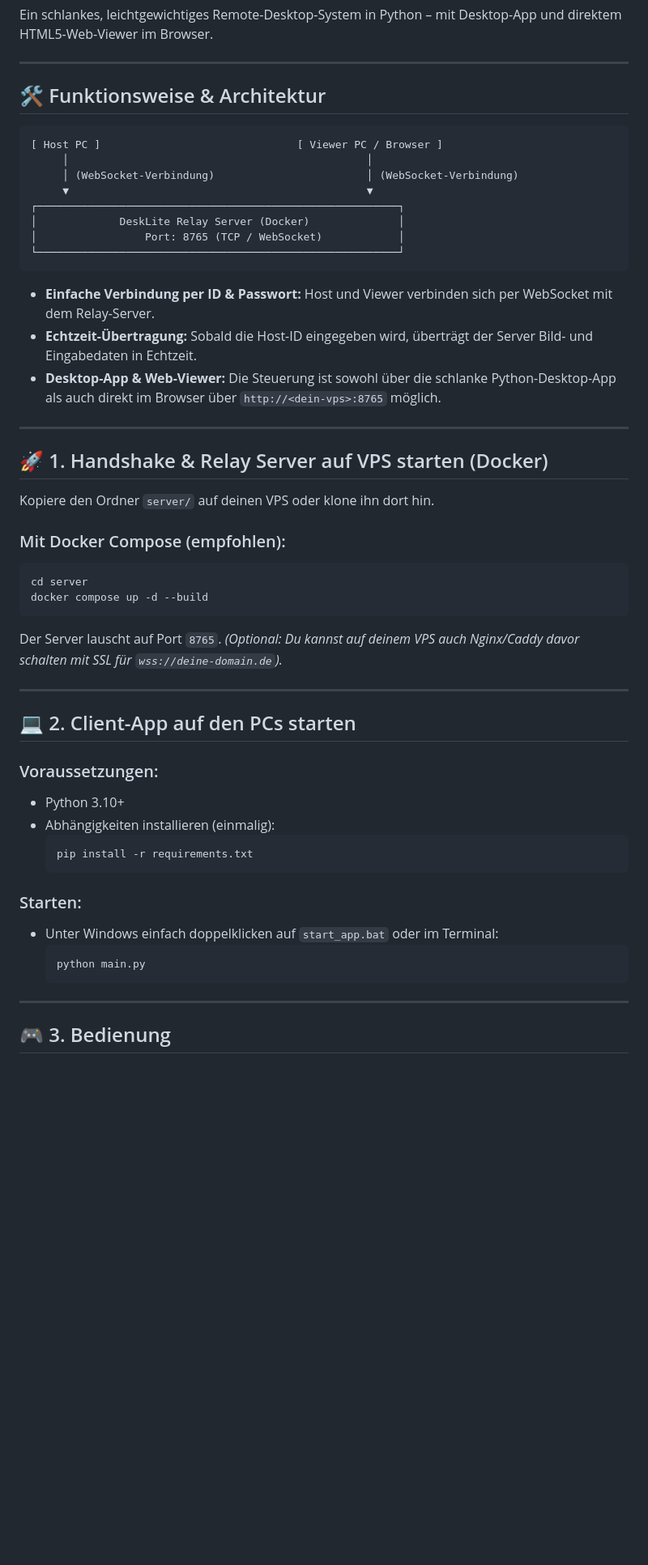
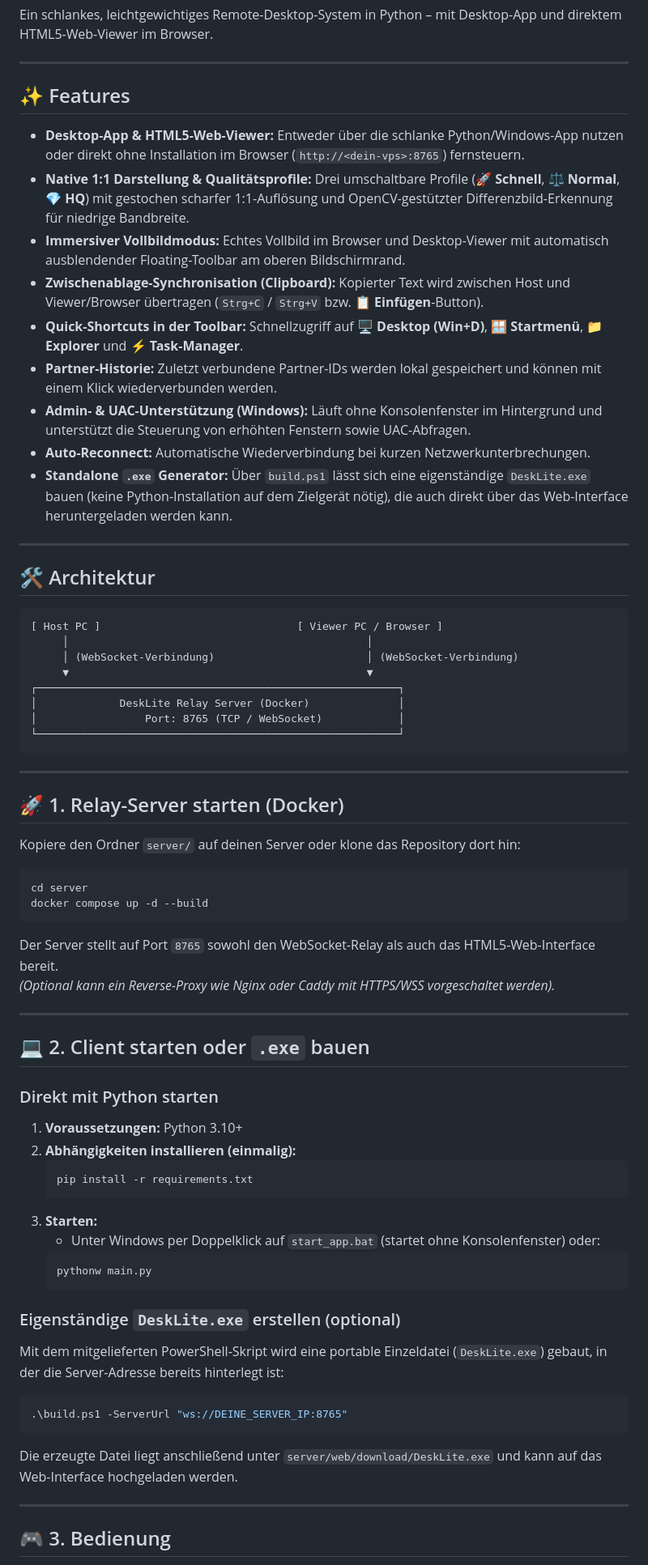
Before and after one commit to saltpotato/DeskLite, a Markdown page: README.md, the part around one of its changes. Shown at 81% size. Drawn GitHub-style; blank space fills up the shorter version.

Commit message:
Document all current DeskLite features, toolbar controls, and build script in README

````diff
--- a/README.md
+++ b/README.md
@@ -4,7 +4,21 @@ Ein schlankes, leichtgewichtiges Remote-Desktop-System in Python – mit Desktop
 
 ---
 
-## 🛠️ Funktionsweise & Architektur
+## ✨ Features
+
+- **Desktop-App & HTML5-Web-Viewer:** Entweder über die schlanke Python/Windows-App nutzen oder direkt ohne Installation im Browser (`http://<dein-vps>:8765`) fernsteuern.
+- **Native 1:1 Darstellung & Qualitätsprofile:** Drei umschaltbare Profile (**🚀 Schnell**, **⚖️ Normal**, **💎 HQ**) mit gestochen scharfer 1:1-Auflösung und OpenCV-gestützter Differenzbild-Erkennung für niedrige Bandbreite.
+- **Immersiver Vollbildmodus:** Echtes Vollbild im Browser und Desktop-Viewer mit automatisch ausblendender Floating-Toolbar am oberen Bildschirmrand.
+- **Zwischenablage-Synchronisation (Clipboard):** Kopierter Text wird zwischen Host und Viewer/Browser übertragen (`Strg+C` / `Strg+V` bzw. **📋 Einfügen**-Button).
+- **Quick-Shortcuts in der Toolbar:** Schnellzugriff auf **🖥️ Desktop (Win+D)**, **🪟 Startmenü**, **📁 Explorer** und **⚡ Task-Manager**.
+- **Partner-Historie:** Zuletzt verbundene Partner-IDs werden lokal gespeichert und können mit einem Klick wiederverbunden werden.
+- **Admin- & UAC-Unterstützung (Windows):** Läuft ohne Konsolenfenster im Hintergrund und unterstützt die Steuerung von erhöhten Fenstern sowie UAC-Abfragen.
+- **Auto-Reconnect:** Automatische Wiederverbindung bei kurzen Netzwerkunterbrechungen.
+- **Standalone `.exe` Generator:** Über `build.ps1` lässt sich eine eigenständige `DeskLite.exe` bauen (keine Python-Installation auf dem Zielgerät nötig), die auch direkt über das Web-Interface heruntergeladen werden kann.
+
+---
+
+## 🛠️ Architektur
 
 ```
 [ Host PC ]                               [ Viewer PC / Browser ]
@@ -17,41 +31,42 @@ Ein schlankes, leichtgewichtiges Remote-Desktop-System in Python – mit Desktop
 └─────────────────────────────────────────────────────────┘
 ```
 
-- **Einfache Verbindung per ID & Passwort:** Host und Viewer verbinden sich per WebSocket mit dem Relay-Server.
-- **Echtzeit-Übertragung:** Sobald die Host-ID eingegeben wird, überträgt der Server Bild- und Eingabedaten in Echtzeit.
-- **Desktop-App & Web-Viewer:** Die Steuerung ist sowohl über die schlanke Python-Desktop-App als auch direkt im Browser über `http://<dein-vps>:8765` möglich.
-
 ---
 
-## 🚀 1. Handshake & Relay Server auf VPS starten (Docker)
+## 🚀 1. Relay-Server starten (Docker)
 
-Kopiere den Ordner `server/` auf deinen VPS oder klone ihn dort hin.
+Kopiere den Ordner `server/` auf deinen Server oder klone das Repository dort hin:
 
-### Mit Docker Compose (empfohlen):
 ```bash
 cd server
 docker compose up -d --build
 ```
 
-Der Server lauscht auf Port `8765`.
-*(Optional: Du kannst auf deinem VPS auch Nginx/Caddy davor schalten mit SSL für `wss://deine-domain.de`).*
+Der Server stellt auf Port `8765` sowohl den WebSocket-Relay als auch das HTML5-Web-Interface bereit.
+*(Optional kann ein Reverse-Proxy wie Nginx oder Caddy mit HTTPS/WSS vorgeschaltet werden).*
 
 ---
 
-## 💻 2. Client-App auf den PCs starten
+## 💻 2. Client starten oder `.exe` bauen
 
-### Voraussetzungen:
-- Python 3.10+
-- Abhängigkeiten installieren (einmalig):
-  ```bash
-  pip install -r requirements.txt
-  ```
+### Direkt mit Python starten
+1. **Voraussetzungen:** Python 3.10+
+2. **Abhängigkeiten installieren (einmalig):**
+   ```bash
+   pip install -r requirements.txt
+   ```
+3. **Starten:**
+   - Unter Windows per Doppelklick auf `start_app.bat` (startet ohne Konsolenfenster) oder:
+   ```bash
+   pythonw main.py
+   ```
 
-### Starten:
-- Unter Windows einfach doppelklicken auf `start_app.bat` oder im Terminal:
-  ```bash
-  python main.py
-  ```
+### Eigenständige `DeskLite.exe` erstellen (optional)
+Mit dem mitgelieferten PowerShell-Skript wird eine portable Einzeldatei (`DeskLite.exe`) gebaut, in der die Server-Adresse bereits hinterlegt ist:
+```powershell
+.\build.ps1 -ServerUrl "ws://DEINE_SERVER_IP:8765"
+```
+Die erzeugte Datei liegt anschließend unter `server/web/download/DeskLite.exe` und kann auf das Web-Interface hochgeladen werden.
 
 ---
 
````
Also changed, not shown: other parts of README.md (+9 -28 lines).
